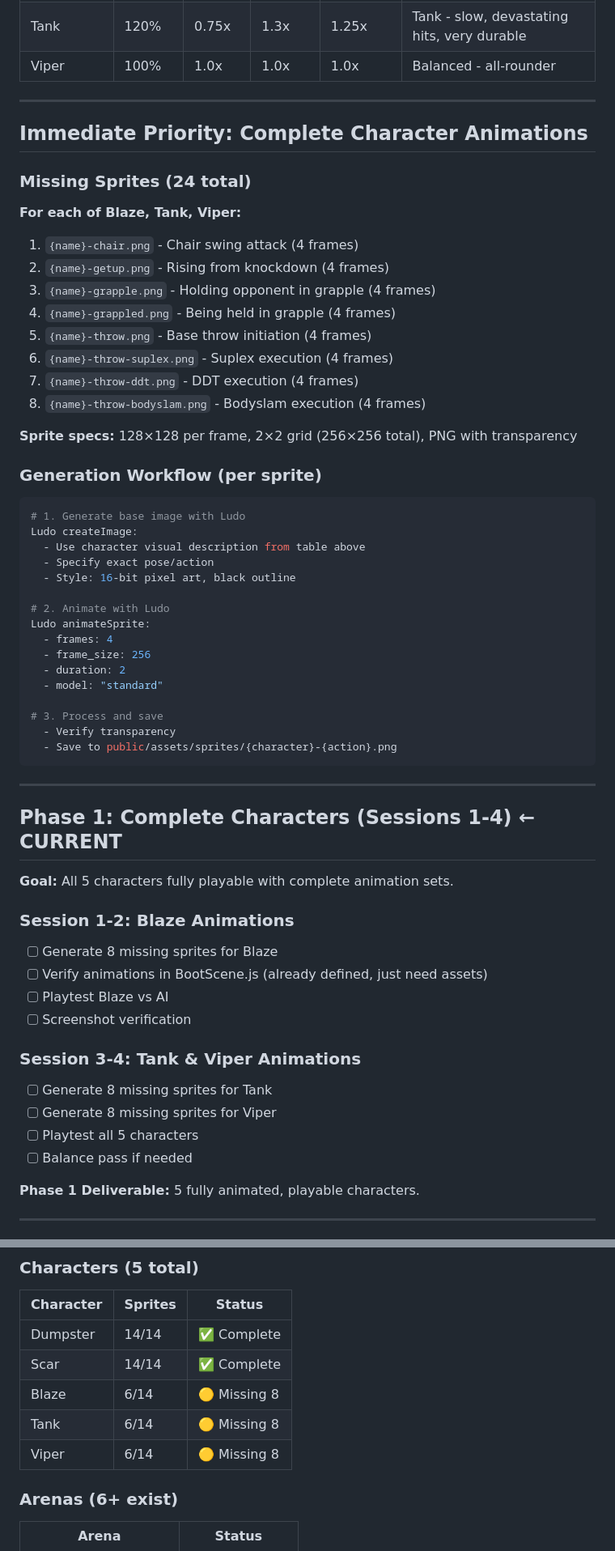
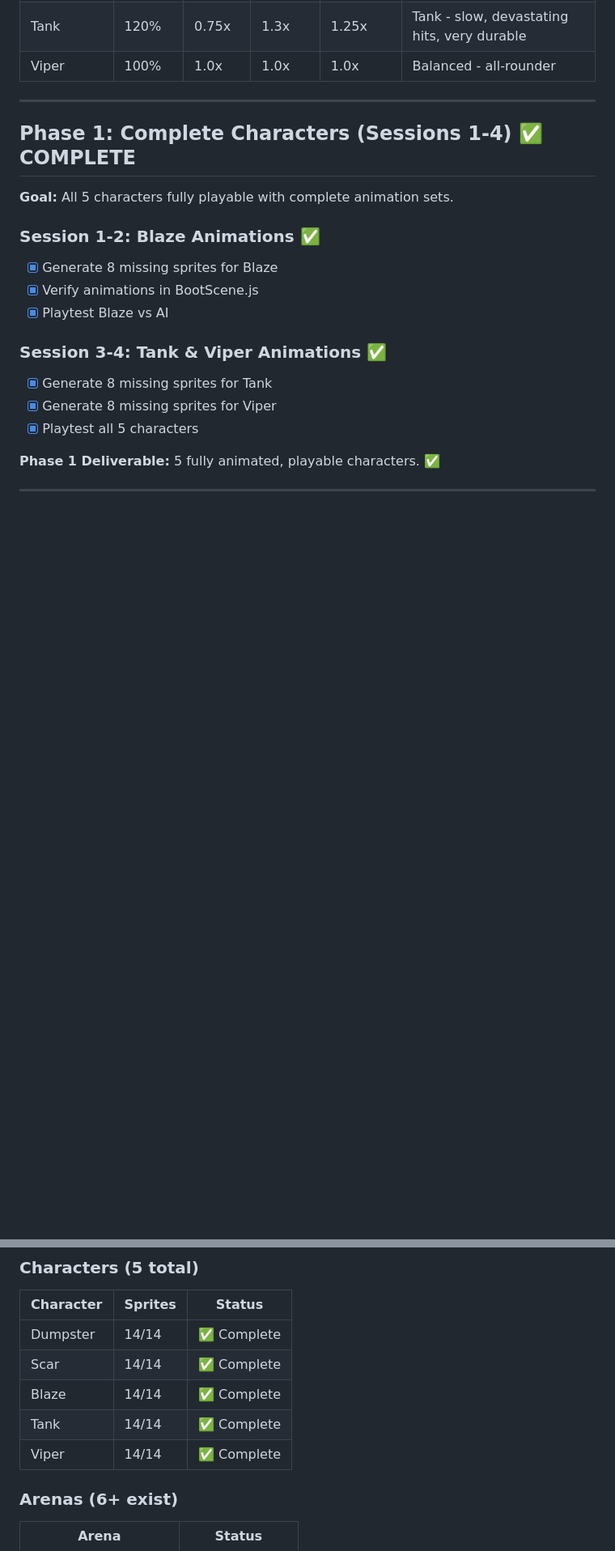
Before and after one commit to YDP-Chris/ccwrestling, a Markdown page: ROADMAP.md, 2 parts joined by grey strips. Shown at 81% size. Rendered like a GitHub page; blank space fills up the shorter version.

Commit message:
Update ROADMAP: Phases 1-3 complete, now v0.9
- All 5 characters now have complete sprite sets (70 sprites)
- Phase 1 (Characters): Complete
- Phase 2 (Audio & Polish): Complete
- Phase 3 (Game Modes): Complete
- Only Phase 4 (Ship v1.0) remains: 2P, settings polish, deploy

Co-Authored-By: Claude Opus 4.5 <noreply@anthropic.com>

````diff
--- a/ROADMAP.md
+++ b/ROADMAP.md
@@ -72,62 +73,21 @@
 
 ---
 
-## Immediate Priority: Complete Character Animations
-
-### Missing Sprites (24 total)
-
-**For each of Blaze, Tank, Viper:**
-1. `{name}-chair.png` - Chair swing attack (4 frames)
-2. `{name}-getup.png` - Rising from knockdown (4 frames)
-3. `{name}-grapple.png` - Holding opponent in grapple (4 frames)
-4. `{name}-grappled.png` - Being held in grapple (4 frames)
-5. `{name}-throw.png` - Base throw initiation (4 frames)
-6. `{name}-throw-suplex.png` - Suplex execution (4 frames)
-7. `{name}-throw-ddt.png` - DDT execution (4 frames)
-8. `{name}-throw-bodyslam.png` - Bodyslam execution (4 frames)
-
-**Sprite specs:** 128×128 per frame, 2×2 grid (256×256 total), PNG with transparency
-
-### Generation Workflow (per sprite)
-
-```bash
-# 1. Generate base image with Ludo
-Ludo createImage:
-  - Use character visual description from table above
-  - Specify exact pose/action
-  - Style: 16-bit pixel art, black outline
-
-# 2. Animate with Ludo
-Ludo animateSprite:
-  - frames: 4
-  - frame_size: 256
-  - duration: 2
-  - model: "standard"
-
-# 3. Process and save
-  - Verify transparency
-  - Save to public/assets/sprites/{character}-{action}.png
-```
-
----
-
-## Phase 1: Complete Characters (Sessions 1-4) ← CURRENT
+## Phase 1: Complete Characters (Sessions 1-4) ✅ COMPLETE
 
 **Goal:** All 5 characters fully playable with complete animation sets.
 
-### Session 1-2: Blaze Animations
-- [ ] Generate 8 missing sprites for Blaze
-- [ ] Verify animations in BootScene.js (already defined, just need assets)
-- [ ] Playtest Blaze vs AI
-- [ ] Screenshot verification
+### Session 1-2: Blaze Animations ✅
+- [x] Generate 8 missing sprites for Blaze
+- [x] Verify animations in BootScene.js
+- [x] Playtest Blaze vs AI
 
-### Session 3-4: Tank & Viper Animations
-- [ ] Generate 8 missing sprites for Tank
-- [ ] Generate 8 missing sprites for Viper
-- [ ] Playtest all 5 characters
-- [ ] Balance pass if needed
+### Session 3-4: Tank & Viper Animations ✅
+- [x] Generate 8 missing sprites for Tank
+- [x] Generate 8 missing sprites for Viper
+- [x] Playtest all 5 characters
 
-**Phase 1 Deliverable:** 5 fully animated, playable characters.
+**Phase 1 Deliverable:** 5 fully animated, playable characters. ✅
 
 ---
 
@@ -219,9 +179,9 @@ Ludo animateSprite:
 |-----------|---------|--------|
 | Dumpster | 14/14 | ✅ Complete |
 | Scar | 14/14 | ✅ Complete |
-| Blaze | 6/14 | 🟡 Missing 8 |
-| Tank | 6/14 | 🟡 Missing 8 |
-| Viper | 6/14 | 🟡 Missing 8 |
+| Blaze | 14/14 | ✅ Complete |
+| Tank | 14/14 | ✅ Complete |
+| Viper | 14/14 | ✅ Complete |
 
 ### Arenas (6+ exist)
 | Arena | Status |
````
Also changed, not shown: other parts of ROADMAP.md (+17 -16 lines).
